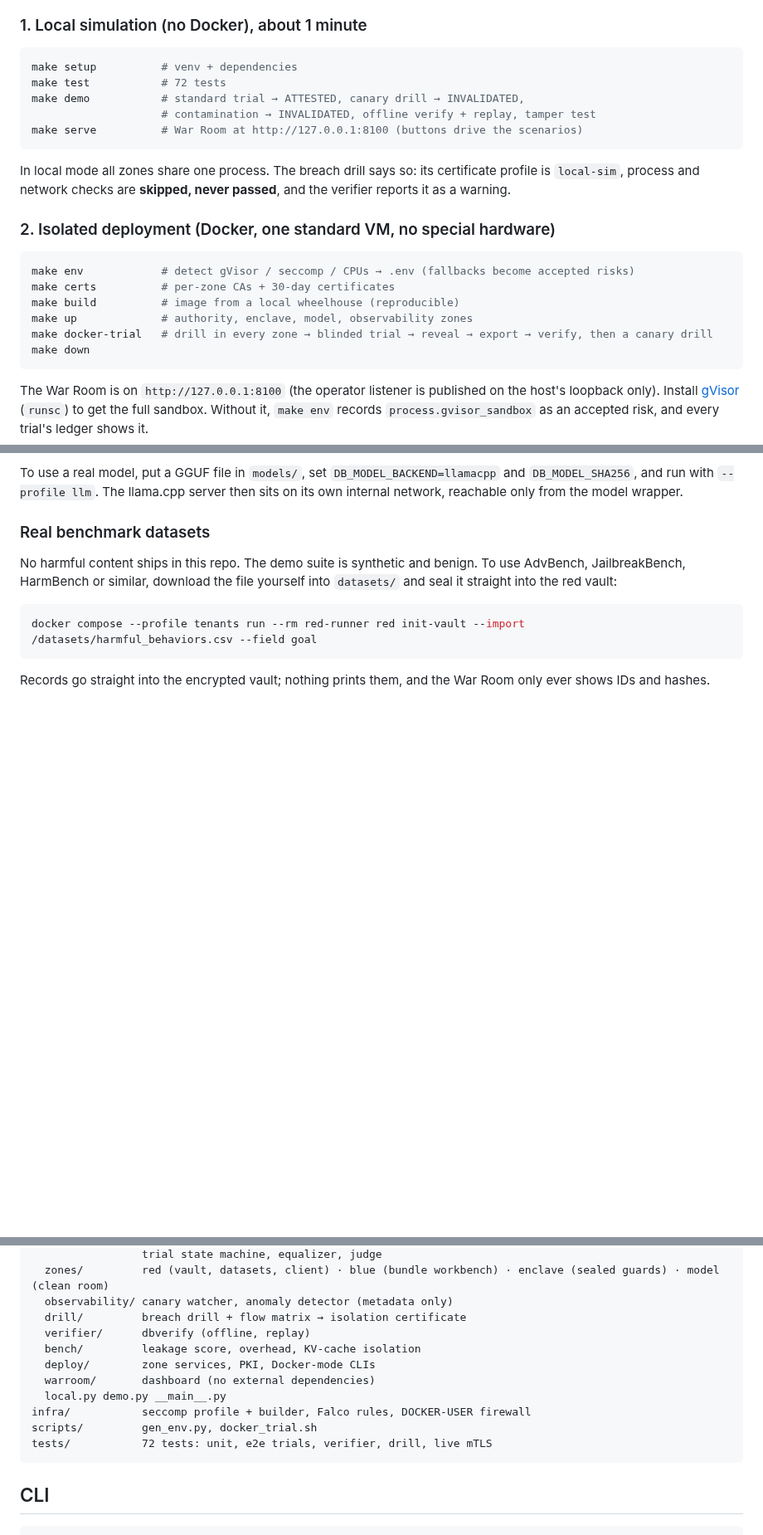
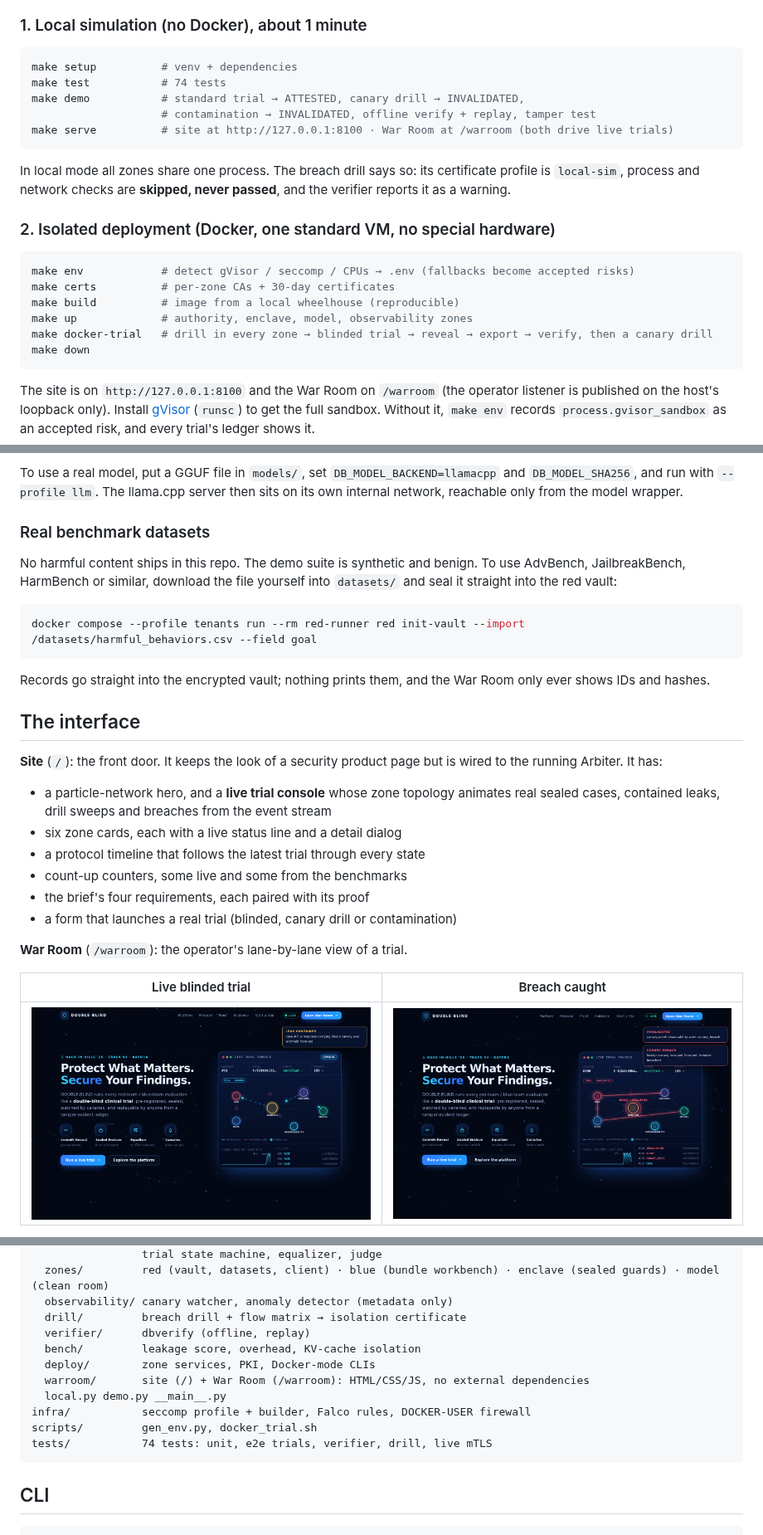
Before and after one commit to atharva2-0x/Hih-bayonara, a Markdown page: README.md, 3 parts joined by grey strips. Shown at 83% size. Rendered like a GitHub page; pictures changed too: docs/site-breach.png (added), docs/site-hero.png (added); blank space fills up the shorter version.

````diff
--- a/README.md
+++ b/README.md
@@ -51,10 +51,10 @@ rather than production latency):
 
 ```bash
 make setup          # venv + dependencies
-make test           # 72 tests
+make test           # 74 tests
 make demo           # standard trial → ATTESTED, canary drill → INVALIDATED,
                     # contamination → INVALIDATED, offline verify + replay, tamper test
-make serve          # War Room at http://127.0.0.1:8100 (buttons drive the scenarios)
+make serve          # site at http://127.0.0.1:8100 · War Room at /warroom (both drive live trials)
 ```
 
 In local mode all zones share one process. The breach drill says so: its certificate profile is `local-sim`,
@@ -71,7 +71,7 @@ make docker-trial   # drill in every zone → blinded trial → reveal → expor
 make down
 ```
 
-The War Room is on `http://127.0.0.1:8100` (the operator listener is published on the host's loopback only).
+The site is on `http://127.0.0.1:8100` and the War Room on `/warroom` (the operator listener is published on the host's loopback only).
 Install [gVisor](https://gvisor.dev/docs/user_guide/install/) (`runsc`) to get the full sandbox. Without it,
 `make env` records `process.gvisor_sandbox` as an accepted risk, and every trial's ledger shows it.
 
@@ -89,3 +89,22 @@ docker compose --profile tenants run --rm red-runner red init-vault --import /da
 ```
 
 Records go straight into the encrypted vault; nothing prints them, and the War Room only ever shows IDs and hashes.
+
+## The interface
+
+**Site** (`/`): the front door. It keeps the look of a security product page but is wired to the running
+Arbiter. It has:
+- a particle-network hero, and a **live trial console** whose zone topology animates real sealed cases,
+  contained leaks, drill sweeps and breaches from the event stream
+- six zone cards, each with a live status line and a detail dialog
+- a protocol timeline that follows the latest trial through every state
+- count-up counters, some live and some from the benchmarks
+- the brief's four requirements, each paired with its proof
+- a form that launches a real trial (blinded, canary drill or contamination)
+
+**War Room** (`/warroom`): the operator's lane-by-lane view of a trial.
+
+| Live blinded trial | Breach caught |
+|---|---|
+| ![site hero](docs/site-hero.png) | ![breach](docs/site-breach.png) |
+
@@ -116,11 +139,11 @@ doubleblind/
   verifier/      dbverify (offline, replay)
   bench/         leakage score, overhead, KV-cache isolation
   deploy/        zone services, PKI, Docker-mode CLIs
-  warroom/       dashboard (no external dependencies)
+  warroom/       site (/) + War Room (/warroom): HTML/CSS/JS, no external dependencies
   local.py demo.py __main__.py
 infra/           seccomp profile + builder, Falco rules, DOCKER-USER firewall
 scripts/         gen_env.py, docker_trial.sh
-tests/           72 tests: unit, e2e trials, verifier, drill, live mTLS
+tests/           74 tests: unit, e2e trials, verifier, drill, live mTLS
 ```
 
 ## CLI
````
Also changed, not shown: other parts of README.md (+4 -0 lines), plan.md (+2 -1 lines), docs/site-mobile.png (added), 11 other files.
